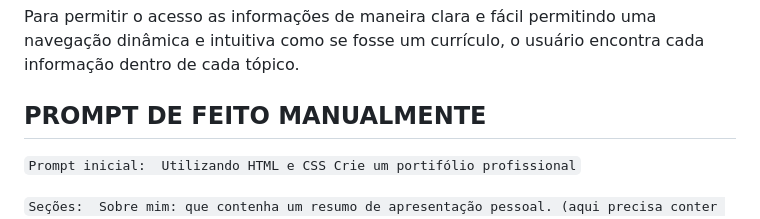
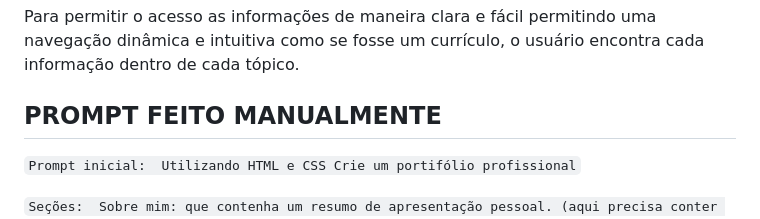
Before and after one commit to othiandrade/Meuportifolio, a Markdown page: README.md, the part around the change. GitHub-like rendering.

Commit message:
ajuste readme

```diff
--- a/README.md
+++ b/README.md
@@ -39,7 +39,7 @@ Sobre mim, Skills, Formação acadêmica, Projetos, Experiência profissional, C
 
 Para permitir o acesso as informações de maneira clara e fácil permitindo uma navegação dinâmica e intuitiva como se fosse um currículo, o usuário encontra cada informação dentro de cada tópico.
 
-## PROMPT DE FEITO MANUALMENTE
+## PROMPT FEITO MANUALMENTE
 
 ``Prompt inicial:
 Utilizando HTML e CSS
```
